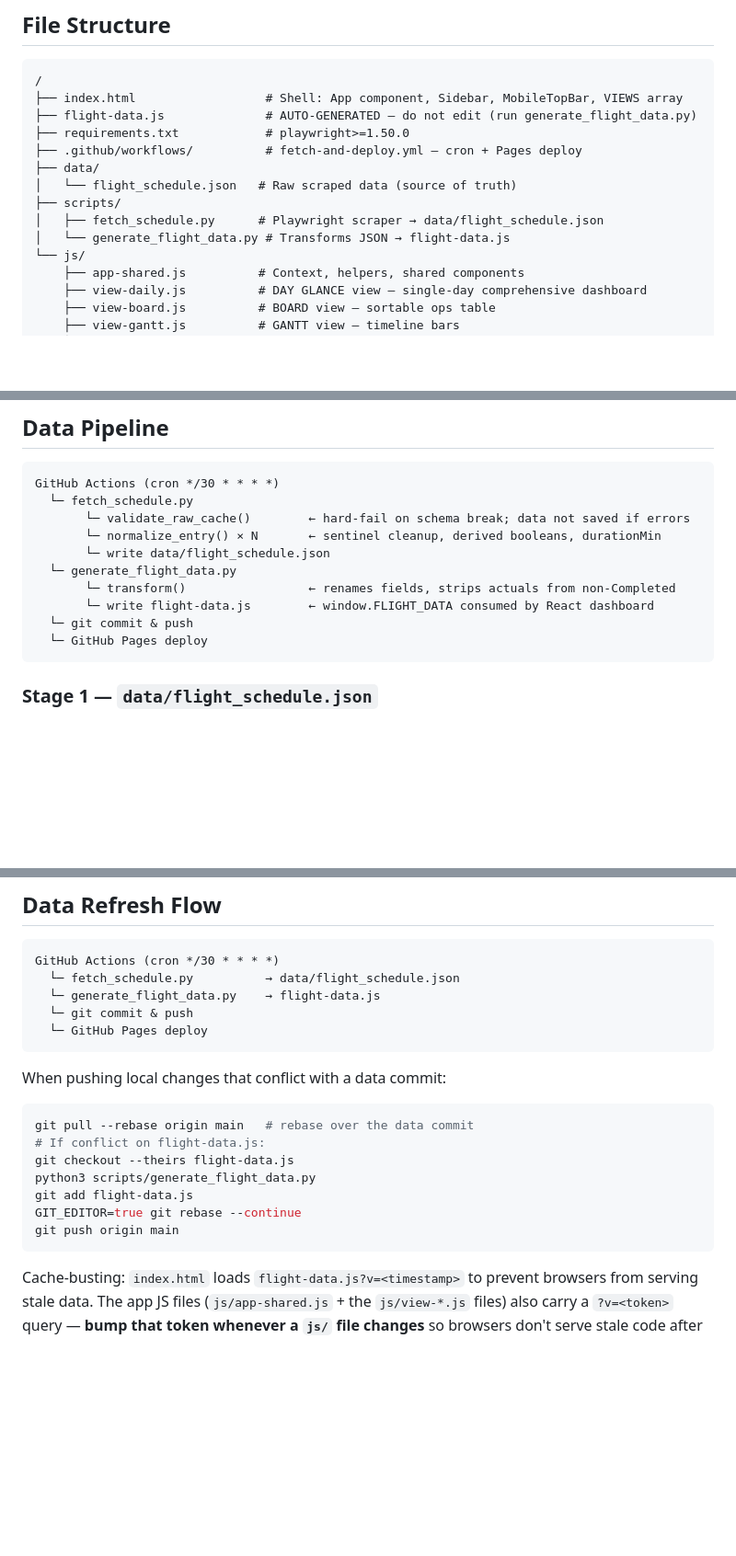
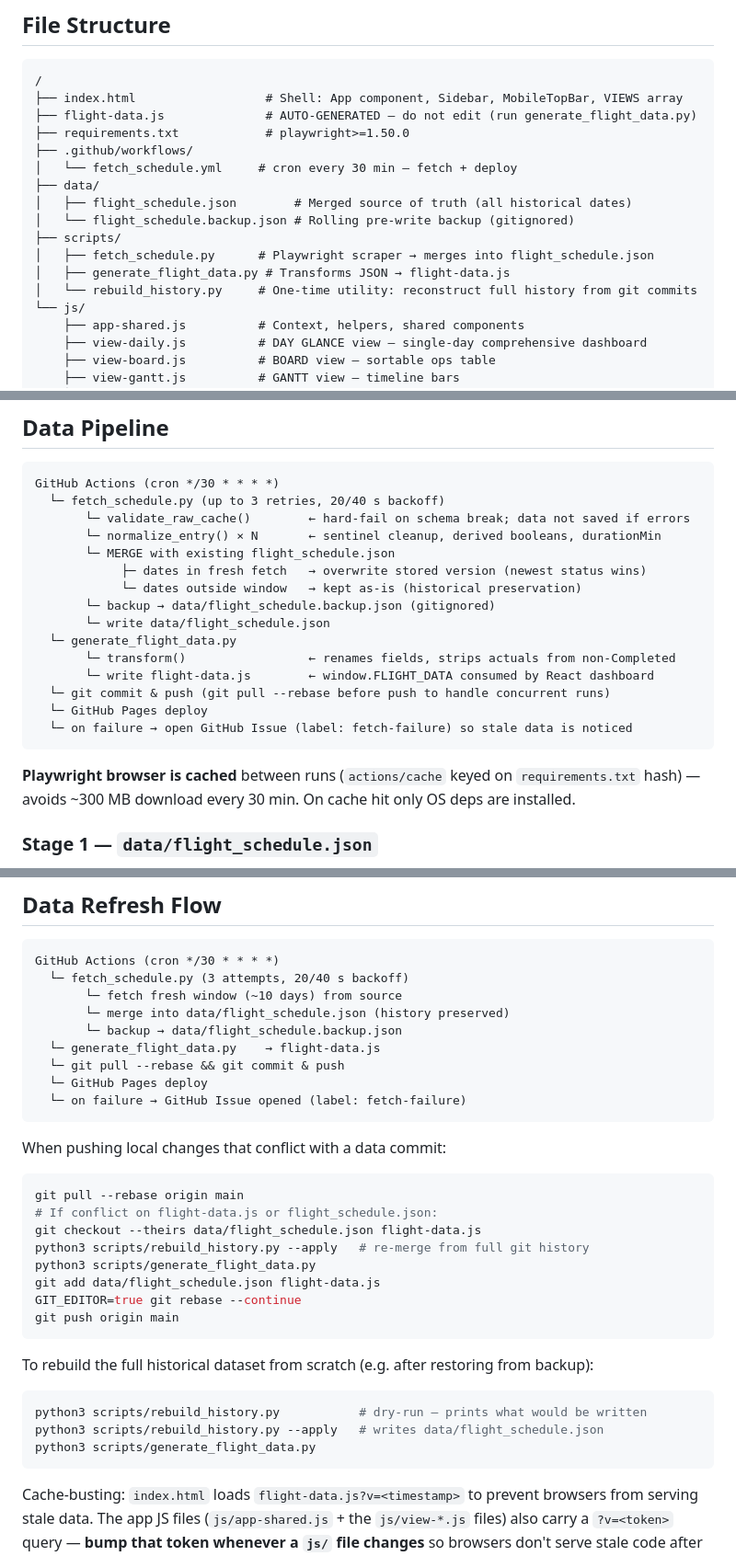
Before and after one commit to nuguitar/flight-schedule-feed, a Markdown page: CLAUDE.md, 3 parts joined by grey strips. Shown at 92% size. Drawn GitHub-style; blank space fills up the shorter version.

````diff
--- a/CLAUDE.md
+++ b/CLAUDE.md
@@ -36,12 +36,15 @@ Data is scraped every 30 minutes via GitHub Actions → committed to the repo
 ├── index.html                  # Shell: App component, Sidebar, MobileTopBar, VIEWS array
 ├── flight-data.js              # AUTO-GENERATED — do not edit (run generate_flight_data.py)
 ├── requirements.txt            # playwright>=1.50.0
-├── .github/workflows/          # fetch-and-deploy.yml — cron + Pages deploy
+├── .github/workflows/
+│   └── fetch_schedule.yml     # cron every 30 min — fetch + deploy
 ├── data/
-│   └── flight_schedule.json   # Raw scraped data (source of truth)
+│   ├── flight_schedule.json        # Merged source of truth (all historical dates)
+│   └── flight_schedule.backup.json # Rolling pre-write backup (gitignored)
 ├── scripts/
-│   ├── fetch_schedule.py      # Playwright scraper → data/flight_schedule.json
-│   └── generate_flight_data.py # Transforms JSON → flight-data.js
+│   ├── fetch_schedule.py      # Playwright scraper → merges into flight_schedule.json
+│   ├── generate_flight_data.py # Transforms JSON → flight-data.js
+│   └── rebuild_history.py     # One-time utility: reconstruct full history from git commits
 └── js/
     ├── app-shared.js          # Context, helpers, shared components
     ├── view-daily.js          # DAY GLANCE view — single-day comprehensive dashboard
@@ -117,16 +120,23 @@ Handles both portrait AND landscape phones (landscape width > 768 but height < 5
 
 ```
 GitHub Actions (cron */30 * * * *)
-  └─ fetch_schedule.py
+  └─ fetch_schedule.py (up to 3 retries, 20/40 s backoff)
        └─ validate_raw_cache()        ← hard-fail on schema break; data not saved if errors
        └─ normalize_entry() × N       ← sentinel cleanup, derived booleans, durationMin
+       └─ MERGE with existing flight_schedule.json
+            ├─ dates in fresh fetch   → overwrite stored version (newest status wins)
+            └─ dates outside window   → kept as-is (historical preservation)
+       └─ backup → data/flight_schedule.backup.json (gitignored)
        └─ write data/flight_schedule.json
   └─ generate_flight_data.py
        └─ transform()                 ← renames fields, strips actuals from non-Completed
        └─ write flight-data.js        ← window.FLIGHT_DATA consumed by React dashboard
-  └─ git commit & push
+  └─ git commit & push (git pull --rebase before push to handle concurrent runs)
   └─ GitHub Pages deploy
+  └─ on failure → open GitHub Issue (label: fetch-failure) so stale data is noticed
 ```
+
+**Playwright browser is cached** between runs (`actions/cache` keyed on `requirements.txt` hash) — avoids ~300 MB download every 30 min. On cache hit only OS deps are installed.
 
 ### Stage 1 — `data/flight_schedule.json`
 
@@ -462,21 +484,33 @@ The `.claude/launch.json` runs `python3 -m http.server 7420` from the project ro
 
 ```
 GitHub Actions (cron */30 * * * *)
-  └─ fetch_schedule.py          → data/flight_schedule.json
+  └─ fetch_schedule.py (3 attempts, 20/40 s backoff)
+       └─ fetch fresh window (~10 days) from source
+       └─ merge into data/flight_schedule.json (history preserved)
+       └─ backup → data/flight_schedule.backup.json
   └─ generate_flight_data.py    → flight-data.js
-  └─ git commit & push
+  └─ git pull --rebase && git commit & push
   └─ GitHub Pages deploy
+  └─ on failure → GitHub Issue opened (label: fetch-failure)
 ```
 
 When pushing local changes that conflict with a data commit:
 ```bash
-git pull --rebase origin main   # rebase over the data commit
-# If conflict on flight-data.js:
-git checkout --theirs flight-data.js
+git pull --rebase origin main
+# If conflict on flight-data.js or flight_schedule.json:
+git checkout --theirs data/flight_schedule.json flight-data.js
+python3 scripts/rebuild_history.py --apply   # re-merge from full git history
 python3 scripts/generate_flight_data.py
-git add flight-data.js
+git add data/flight_schedule.json flight-data.js
 GIT_EDITOR=true git rebase --continue
 git push origin main
+```
+
+To rebuild the full historical dataset from scratch (e.g. after restoring from backup):
+```bash
+python3 scripts/rebuild_history.py           # dry-run — prints what would be written
+python3 scripts/rebuild_history.py --apply   # writes data/flight_schedule.json
+python3 scripts/generate_flight_data.py
 ```
 
 Cache-busting: `index.html` loads `flight-data.js?v=<timestamp>` to prevent browsers from serving stale data. The app JS files (`js/app-shared.js` + the `js/view-*.js` files) also carry a `?v=<token>` query — **bump that token whenever a `js/` file changes** so browsers don't serve stale code after a deploy.
````
Also changed, not shown: other parts of CLAUDE.md (+40 -18 lines).
